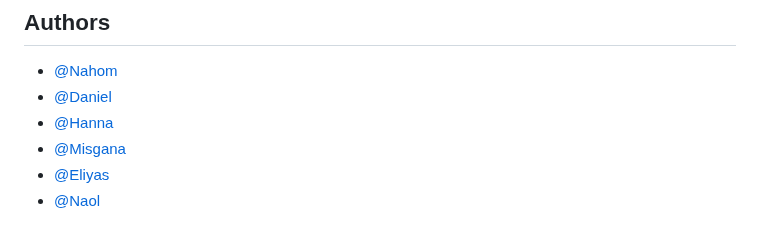
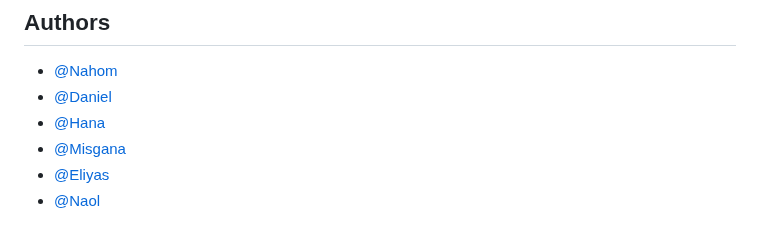
Before and after one commit to nahom-d54/Unisource-mobile, a Markdown page: README.md, the part around the change. Drawn GitHub-style.

```diff
--- a/README.md
+++ b/README.md
@@ -117,7 +117,7 @@ Delete Files: Delete individual files or clear the entire download history.
 
 - [@Nahom](https://www.github.com/nahom-d54)
 - [@Daniel](https://www.github.com/danielbizualem)
-- [@Hanna](https://www.github.com/annah11)
+- [@Hana](https://www.github.com/annah11)
 - [@Misgana](https://www.github.com/misge1st)
 - [@Eliyas](https://www.github.com/eliyas47)
 - [@Naol](https://www.github.com/naol86)
```
